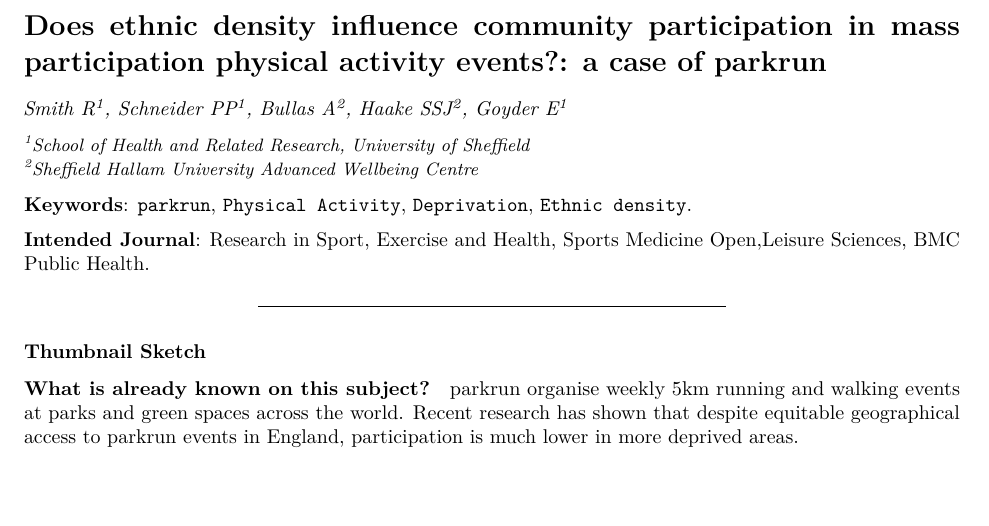
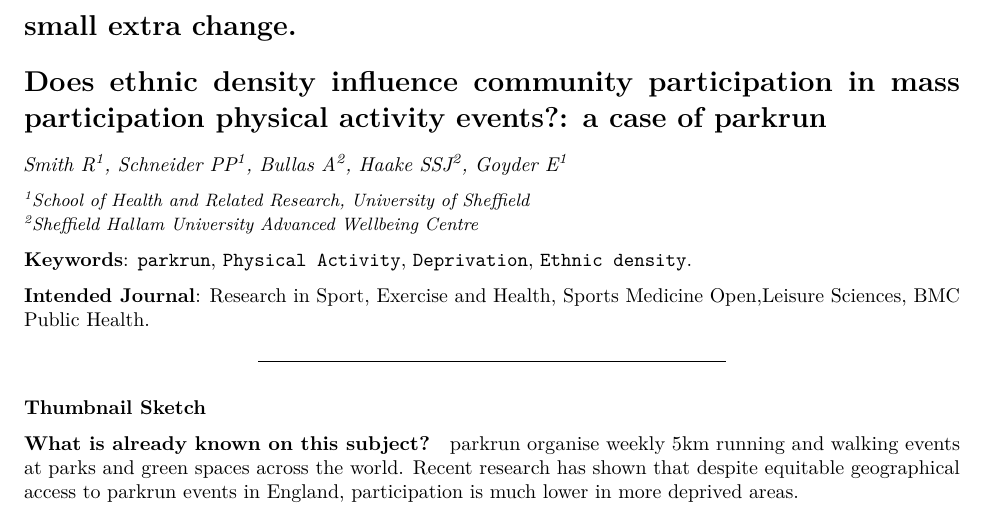
Before and after one commit to bitowaqr/DoPE, an R Markdown document (Dissemination/What determines LSOA parkrun participation.Rmd): part of page 1 of 9, cut at the place of the change, the shorter picture padded with empty space. Rendered offline with R 4.5, knitr and Pandoc, then LaTeX, with nearby package versions; some code elsewhere in the file could not run offline.

Commit message:
test change
Paul will have to pull this!!!

```diff
--- a/Dissemination/What determines LSOA parkrun participation.Rmd
+++ b/Dissemination/What determines LSOA parkrun participation.Rmd
@@ -6,7 +6,7 @@
   pdf_document: default
   word_document: default
 ---
-
+# small extra change.
 # Does ethnic density influence community participation in mass participation physical activity events?: a case of parkrun
 
 *Smith R^1^, Schneider PP^1^, Bullas A^2^, Haake SSJ^2^, Goyder E^1^*
```
